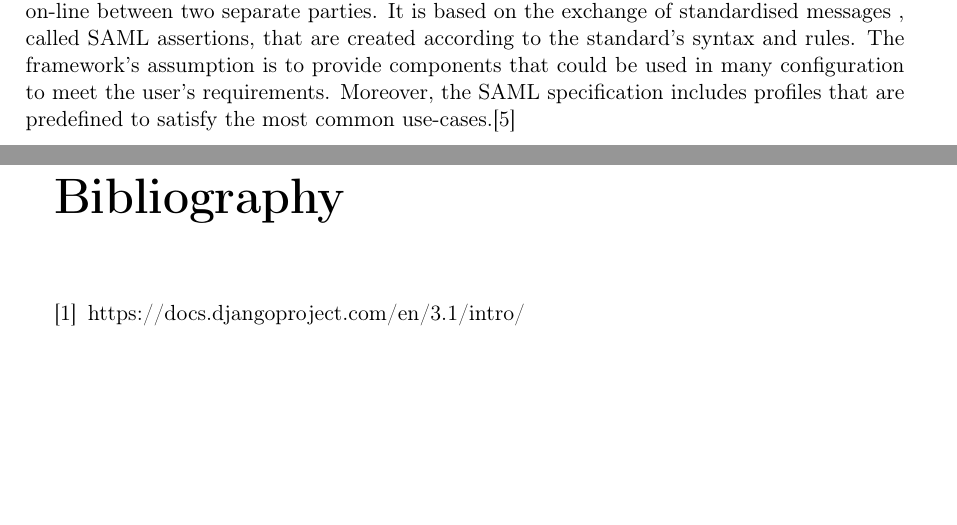
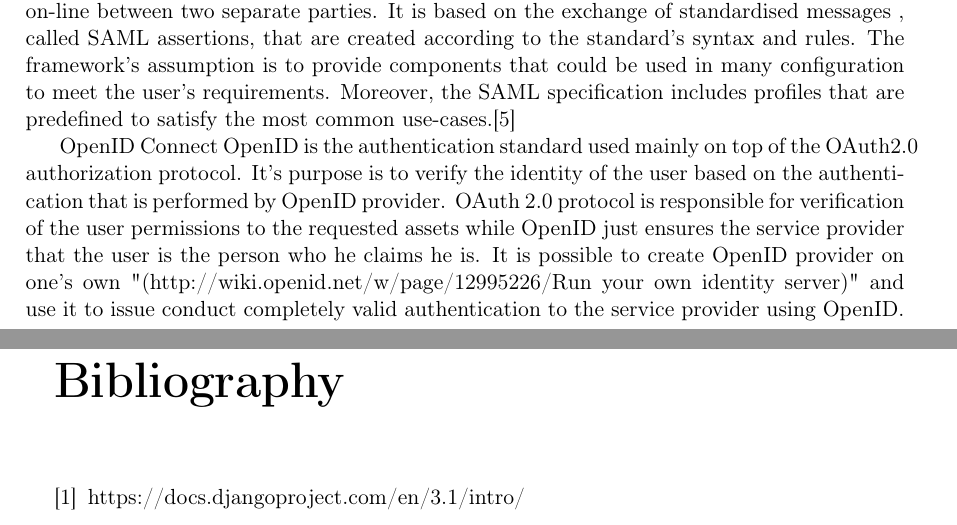
Before and after one commit to s0me0ne2/Master-Thesis-Data-Transfer-Portal, a LaTeX thesis (documents/main.tex): two parts of pages 4 and 5 of 5, joined at a grey line, cut so that both start at the same text, the shorter picture padded with empty space. Compiled offline with pdfLaTeX.

Commit message:
Update main.tex

```diff
--- a/documents/main.tex
+++ b/documents/main.tex
@@ -137,7 +137,8 @@ Authentication methods:\cite{auth_meth}
 SAML - Security Assertion Markup Language
 SAML is a XML-based standard created and maintained by OASIS (Organization for the Advancement of Structured Information Standards). It's main purpose is to describe how the security information could be exchanged on-line between two separate parties. It is based on the exchange of standardised messages , called SAML assertions, that are created according to the standard's syntax and rules. The framework's assumption is to provide components that could be used in many configuration to meet the user's requirements. Moreover, the SAML specification includes profiles that are predefined to satisfy the most common use-cases.\cite{saml2}
 
-
+OpenID Connect
+OpenID is the authentication standard used mainly on top of the OAuth2.0 authorization protocol. It's purpose is to verify the identity of the user based on the authentication that is performed by OpenID provider. OAuth 2.0 protocol is responsible for verification of the user permissions to the requested assets while OpenID just ensures the service provider that the user is the person who he claims he is. It is possible to create OpenID provider on one's own "(http://wiki.openid.net/w/page/12995226/Run your own identity server)" and use it to issue conduct completely valid authentication to the service provider using OpenID.
 
 \begin{thebibliography}{9}
 
```
